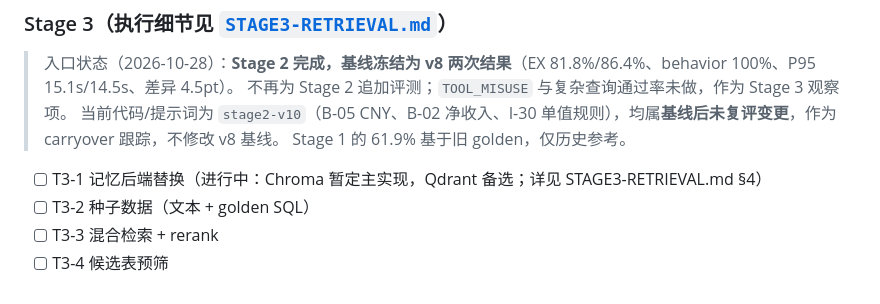
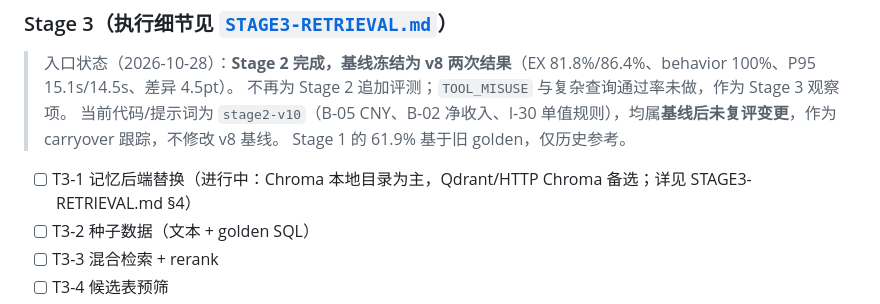
Before and after one commit to gaohan0524/vanna, a Markdown page: docs/AGENT_QUALITY_PLAN.md, the part around the change. GitHub-like rendering.

```diff
--- a/docs/AGENT_QUALITY_PLAN.md
+++ b/docs/AGENT_QUALITY_PLAN.md
@@ -611,7 +611,7 @@ L0_RULES = """
 > 不再为 Stage 2 追加评测；`TOOL_MISUSE` 与复杂查询通过率未做，作为 Stage 3 观察项。
 > 当前代码/提示词为 `stage2-v10`（B-05 CNY、B-02 净收入、I-30 单值规则），均属**基线后未复评变更**，作为 carryover 跟踪，不修改 v8 基线。
 > Stage 1 的 61.9% 基于旧 golden，仅历史参考。
-- [ ] T3-1 记忆后端替换（进行中：Chroma 暂定主实现，Qdrant 备选；详见 STAGE3-RETRIEVAL.md §4）
+- [ ] T3-1 记忆后端替换（进行中：Chroma 本地目录为主，Qdrant/HTTP Chroma 备选；详见 STAGE3-RETRIEVAL.md §4）
 - [ ] T3-2 种子数据（文本 + golden SQL）
 - [ ] T3-3 混合检索 + rerank
 - [ ] T3-4 候选表预筛
```
Also changed, not shown: docs/STAGE3-RETRIEVAL.md (+39 -3 lines).
